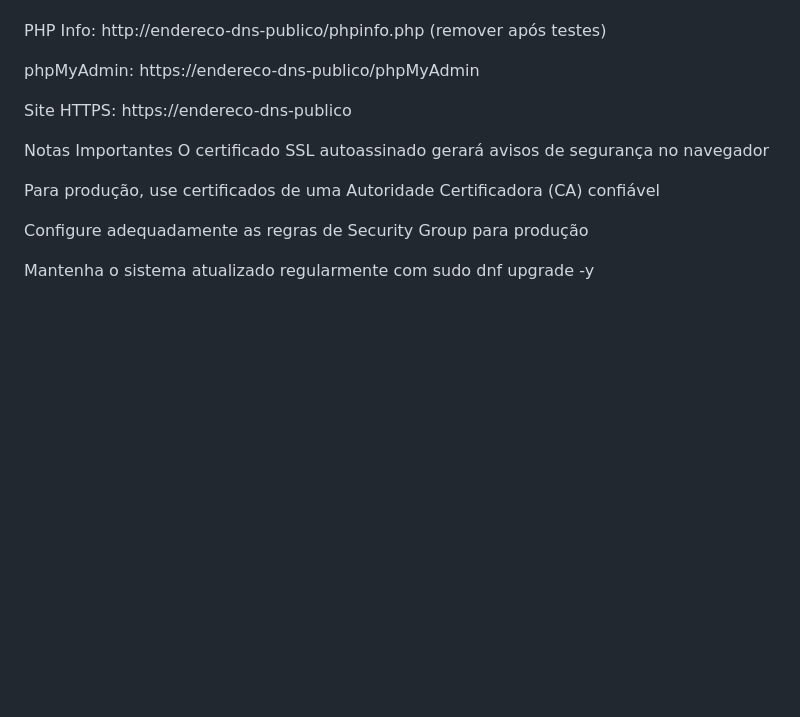
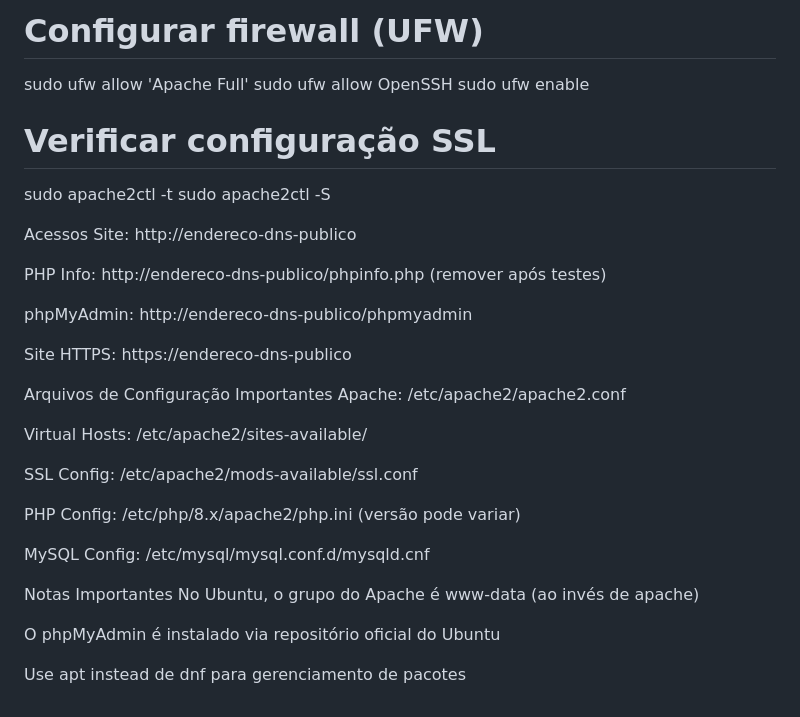
Before and after one commit to GustavoFrossard/Conversor, a Markdown page: README.md, the part around one of its changes. Drawn GitHub-style; blank space fills up the shorter version.

```diff
--- a/README.md
+++ b/README.md
@@ -102,17 +120,35 @@ sudo systemctl start mariadb
+# Configurar firewall (UFW)
+sudo ufw allow 'Apache Full'
+sudo ufw allow OpenSSH
+sudo ufw enable
+
+# Verificar configuração SSL
+sudo apache2ctl -t
+sudo apache2ctl -S
+
 Acessos
 Site: http://endereco-dns-publico
 
 PHP Info: http://endereco-dns-publico/phpinfo.php (remover após testes)
 
-phpMyAdmin: https://endereco-dns-publico/phpMyAdmin
+phpMyAdmin: http://endereco-dns-publico/phpmyadmin
 
 Site HTTPS: https://endereco-dns-publico
 
+Arquivos de Configuração Importantes
+Apache: /etc/apache2/apache2.conf
+
+Virtual Hosts: /etc/apache2/sites-available/
+
+SSL Config: /etc/apache2/mods-available/ssl.conf
+
+PHP Config: /etc/php/8.x/apache2/php.ini (versão pode variar)
+
+MySQL Config: /etc/mysql/mysql.conf.d/mysqld.cnf
+
 Notas Importantes
-O certificado SSL autoassinado gerará avisos de segurança no navegador
+No Ubuntu, o grupo do Apache é www-data (ao invés de apache)
 
-Para produção, use certificados de uma Autoridade Certificadora (CA) confiável
+O phpMyAdmin é instalado via repositório oficial do Ubuntu
 
-Configure adequadamente as regras de Security Group para produção
-
-Mantenha o sistema atualizado regularmente com sudo dnf upgrade -y
+Use apt instead de dnf para gerenciamento de pacotes
```
Also changed, not shown: other parts of README.md (+57 -39 lines).
